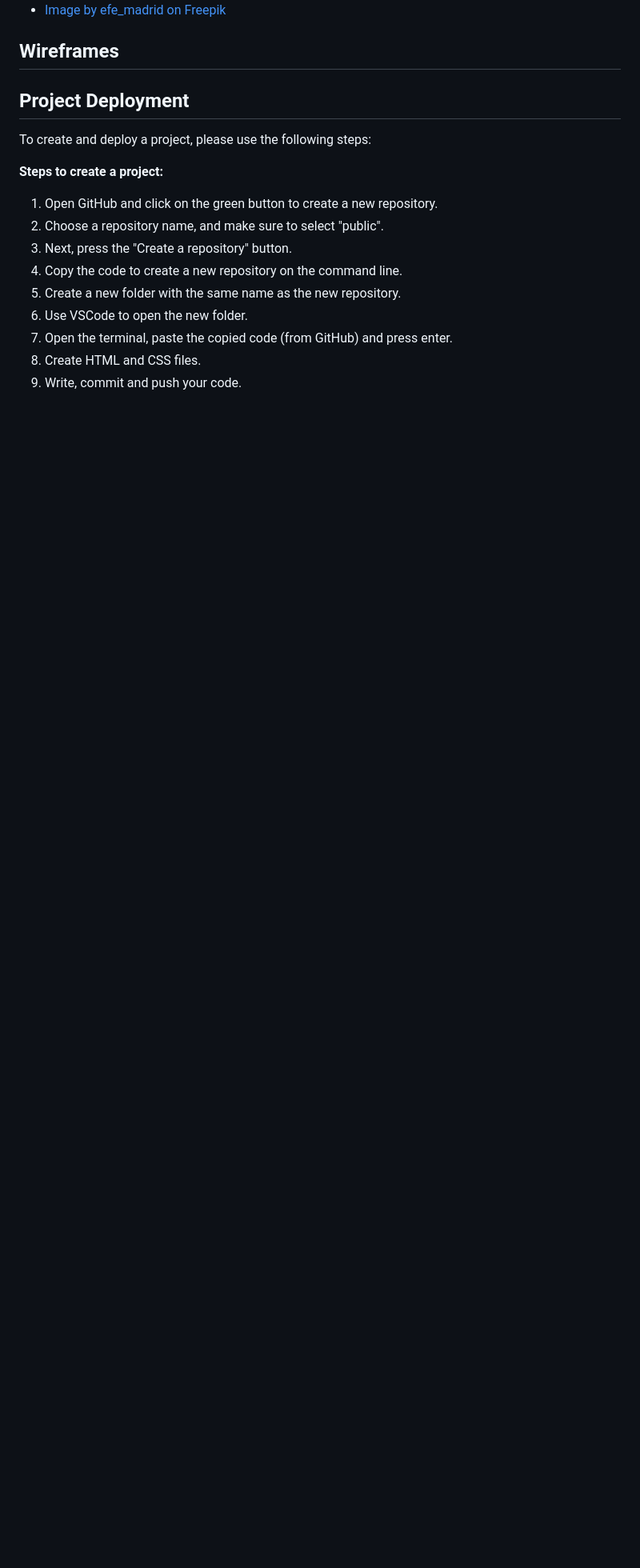
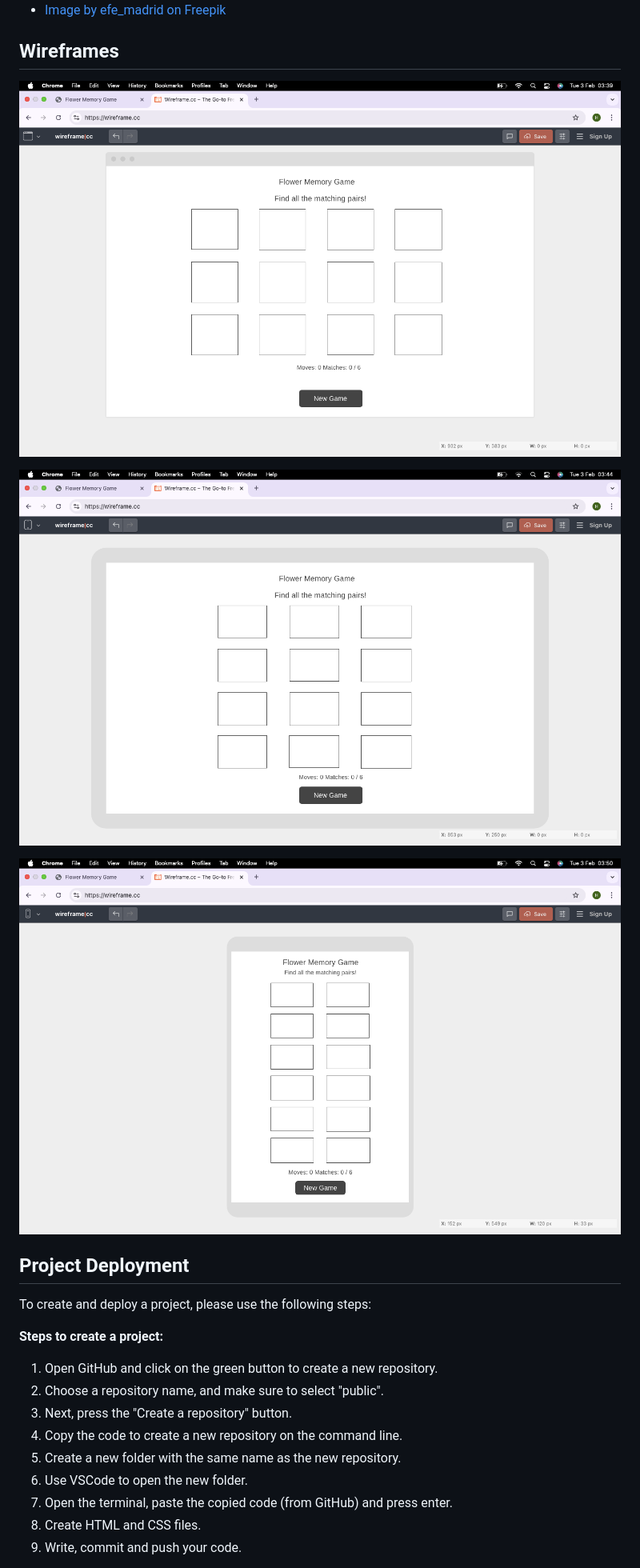
Before and after one commit to HRagunathan-03/flower-memory, a Markdown page: README.md, the part around one of its changes. Shown at 80% size. Rendered like a GitHub page; pictures changed too: assets/images/desktop.png (added), assets/images/phone.png (added), assets/images/tablet.png (added); blank space fills up the shorter version.

```diff
--- a/README.md
+++ b/README.md
@@ -76,7 +84,11 @@ The main goal of this game is to be engaging and user friendly. It should also b
 
 ## Wireframes
 
+![desktop](assets/images/desktop.png)
 
+![tablet](assets/images/tablet.png)
+
+![phone](assets/images/phone.png)
 
 ## Project Deployment
 
```
Also changed, not shown: other parts of README.md (+8 -0 lines), assets/images/css-validation.png (added), assets/images/html-validation.png (added), 1 other file.
